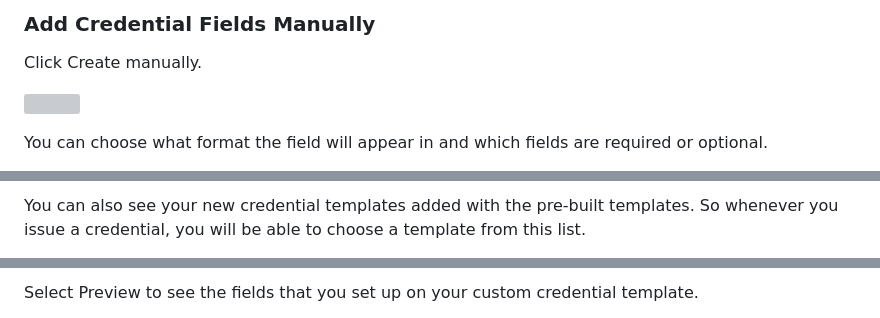
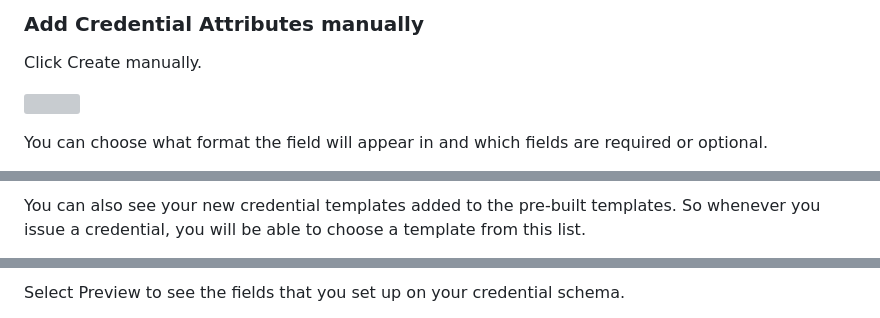
Before and after one commit to docknetwork/knowledgebase-docs, a Markdown page: getting-started/create-a-schema.md, 3 parts joined by grey strips. Drawn GitHub-style; grey boxes are pictures that could not be loaded.

```diff
--- a/getting-started/create-a-schema.md
+++ b/getting-started/create-a-schema.md
@@ -20,5 +20,5 @@ b) Importing an existing credential template from another source
 
-### Add Credential Fields Manually <a href="#h_faa71c7067" id="h_faa71c7067"></a>
+### Add Credential Attributes manually <a href="#h_faa71c7067" id="h_faa71c7067"></a>
 
 Click Create manually.
 
@@ -40,3 +42,3 @@ The new credential schema is created. If you add more schemas they will all be l
 
-You can also see your new credential templates added with the pre-built templates. So whenever you issue a credential, you will be able to choose a template from this list.
+You can also see your new credential templates added to the pre-built templates. So whenever you issue a credential, you will be able to choose a template from this list.
 
@@ -44,3 +46,3 @@ You can also see your new credential templates added with the pre-built template
 
-Select Preview to see the fields that you set up on your custom credential template.
+Select Preview to see the fields that you set up on your credential schema.
 
```
Also changed, not shown: other parts of getting-started/create-a-schema.md (+21 -43 lines), .gitbook/assets/Screenshot 2024-01-26 at 13.55.21.png (added).
